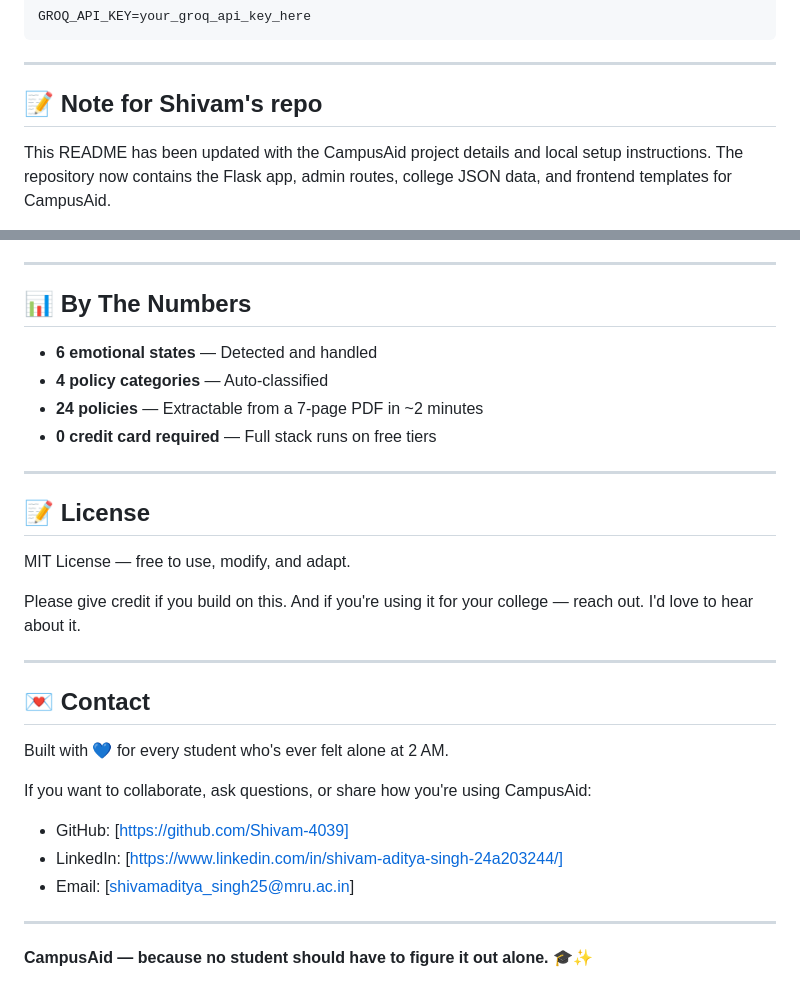
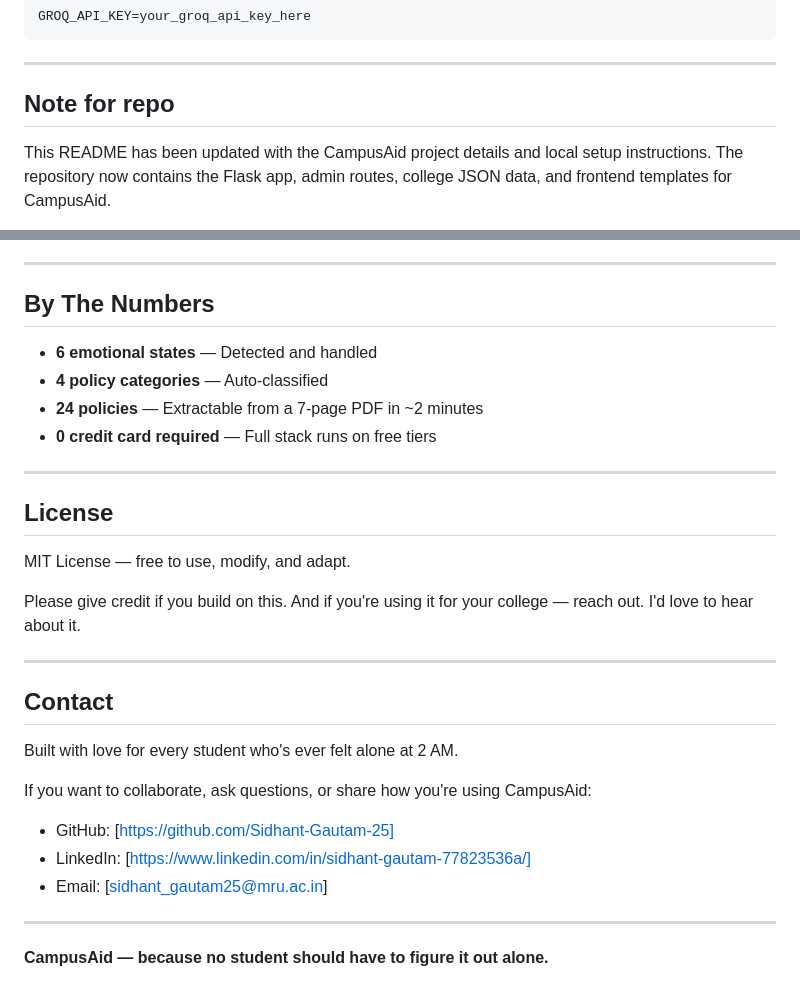
Before and after one commit to Sidhant-Gautam-25/CAMPUS-AID, a Markdown page: README.md, 2 parts joined by grey strips. GitHub-like rendering.

```diff
--- a/README.md
+++ b/README.md
@@ -169,7 +169,7 @@ GROQ_API_KEY=your_groq_api_key_here
 
 ---
 
-## 📝 Note for Shivam's repo
+##  Note for repo
 
 This README has been updated with the CampusAid project details and local setup instructions. The repository now contains the Flask app, admin routes, college JSON data, and frontend templates for CampusAid.
 
@@ -251,7 +251,7 @@ Building this in limited time meant making hard choices. Here's the honest break
 
 ---
 
-## 📊 By The Numbers
+## By The Numbers
 
 - **6 emotional states** — Detected and handled
 - **4 policy categories** — Auto-classified
@@ -260,7 +260,7 @@ Building this in limited time meant making hard choices. Here's the honest break
 
 ---
 
-## 📝 License
+##  License
 
 MIT License — free to use, modify, and adapt.
 
@@ -268,16 +268,16 @@ Please give credit if you build on this. And if you're using it for your college
 
 ---
 
-## 💌 Contact
+##  Contact
 
-Built with 💙 for every student who's ever felt alone at 2 AM.
+Built with love for every student who's ever felt alone at 2 AM.
 
 If you want to collaborate, ask questions, or share how you're using CampusAid:
 
-- GitHub: [https://github.com/Shivam-4039]
-- LinkedIn: [https://www.linkedin.com/in/shivam-aditya-singh-24a203244/]
-- Email: [shivamaditya_singh25@mru.ac.in]
+- GitHub: [https://github.com/Sidhant-Gautam-25]
+- LinkedIn: [https://www.linkedin.com/in/sidhant-gautam-77823536a/]
+- Email: [sidhant_gautam25@mru.ac.in]
 
 ---
 
-**CampusAid — because no student should have to figure it out alone.** 🎓✨
+**CampusAid — because no student should have to figure it out alone.**
```
Also changed, not shown: other parts of README.md (+15 -15 lines).
